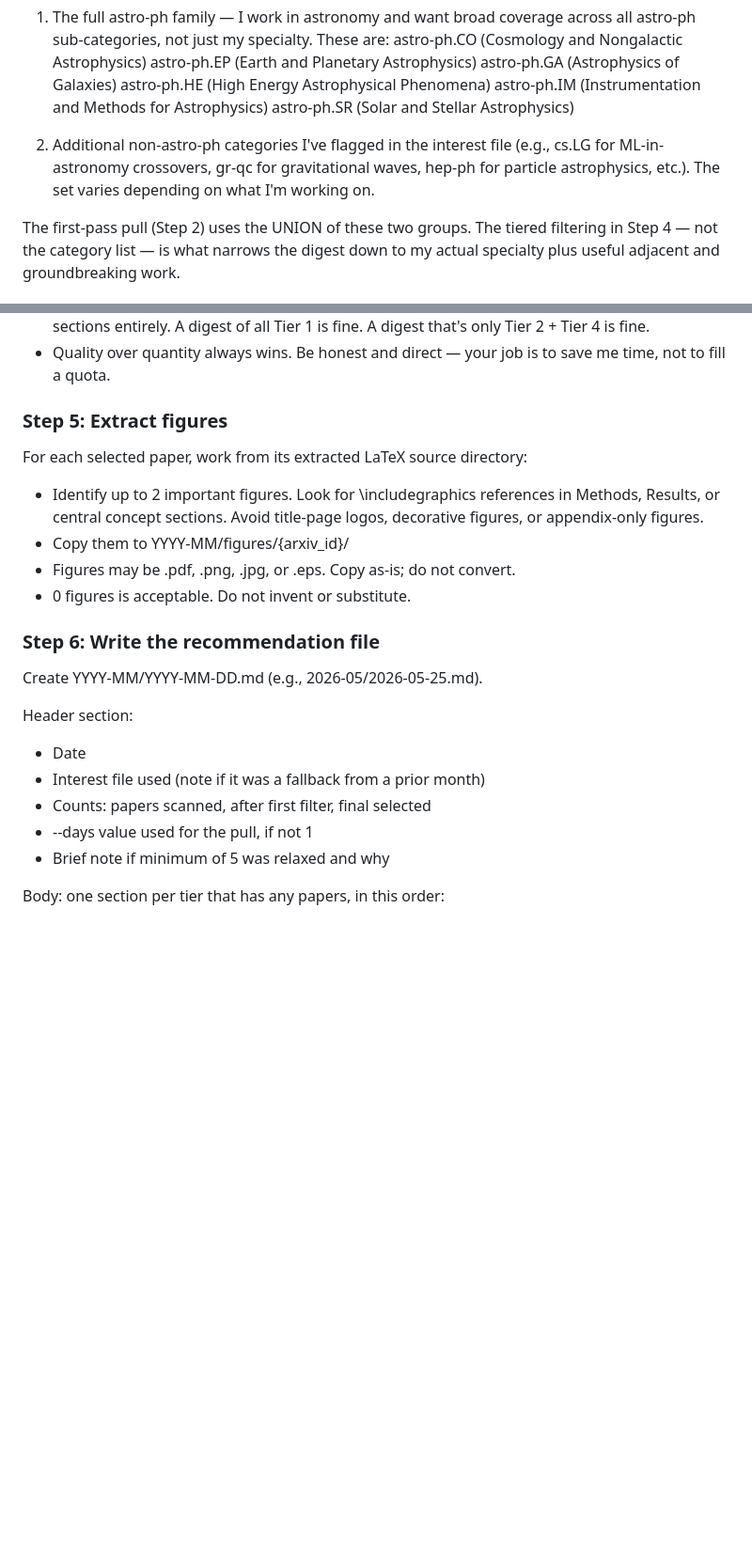
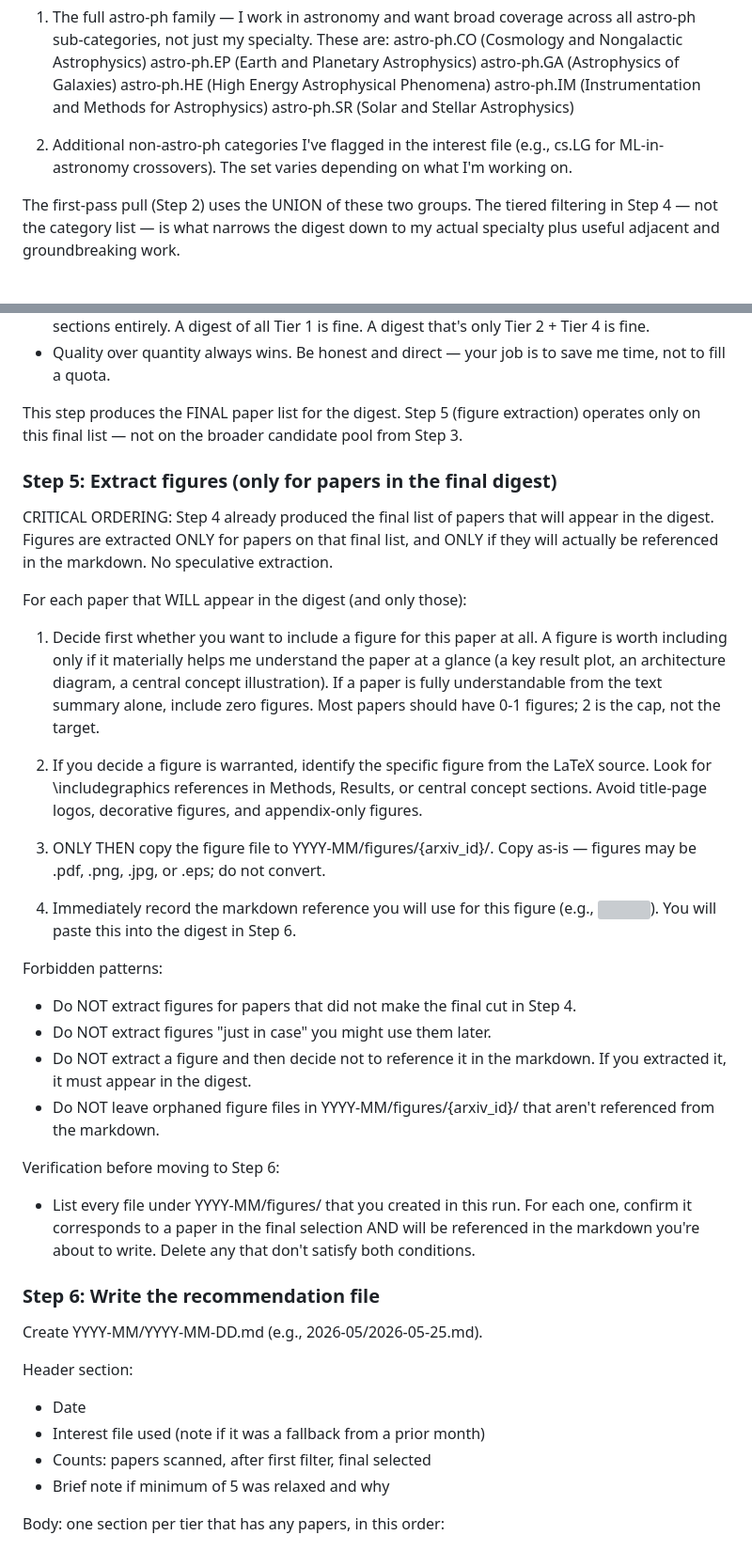
Before and after one commit to AnningGao/arxiv_daily, a Markdown page: instruction.md, 2 parts joined by grey strips. Shown at 94% size. Rendered like a GitHub page; blank space fills up the shorter version; grey boxes are pictures that could not be loaded.

```diff
--- a/instruction.md
+++ b/instruction.md
@@ -89,8 +88,7 @@ interest file's categories section contains TWO groups:
        astro-ph.SR  (Solar and Stellar Astrophysics)
 
   2. Additional non-astro-ph categories I've flagged in the interest
-     file (e.g., cs.LG for ML-in-astronomy crossovers, gr-qc for
-     gravitational waves, hep-ph for particle astrophysics, etc.).
+     file (e.g., cs.LG for ML-in-astronomy crossovers).
      The set varies depending on what I'm working on.
 
 The first-pass pull (Step 2) uses the UNION of these two groups. The
@@ -203,16 +213,54 @@ Selection rules:
 - Quality over quantity always wins. Be honest and direct — your job
   is to save me time, not to fill a quota.
 
-### Step 5: Extract figures
+This step produces the FINAL paper list for the digest. Step 5 (figure
+extraction) operates only on this final list — not on the broader
+candidate pool from Step 3.
 
-For each selected paper, work from its extracted LaTeX source directory:
+### Step 5: Extract figures (only for papers in the final digest)
 
-- Identify up to 2 important figures. Look for \includegraphics
-  references in Methods, Results, or central concept sections. Avoid
-  title-page logos, decorative figures, or appendix-only figures.
-- Copy them to YYYY-MM/figures/{arxiv_id}/
-- Figures may be .pdf, .png, .jpg, or .eps. Copy as-is; do not convert.
-- 0 figures is acceptable. Do not invent or substitute.
+CRITICAL ORDERING: Step 4 already produced the final list of papers
+that will appear in the digest. Figures are extracted ONLY for papers
+on that final list, and ONLY if they will actually be referenced in
+the markdown. No speculative extraction.
+
+For each paper that WILL appear in the digest (and only those):
+
+1. Decide first whether you want to include a figure for this paper
+   at all. A figure is worth including only if it materially helps
+   me understand the paper at a glance (a key result plot, an
+   architecture diagram, a central concept illustration). If a paper
+   is fully understandable from the text summary alone, include zero
+   figures. Most papers should have 0-1 figures; 2 is the cap, not
+   the target.
+
+2. If you decide a figure is warranted, identify the specific figure
+   from the LaTeX source. Look for \includegraphics references in
+   Methods, Results, or central concept sections. Avoid title-page
+   logos, decorative figures, and appendix-only figures.
+
+3. ONLY THEN copy the figure file to YYYY-MM/figures/{arxiv_id}/.
+   Copy as-is — figures may be .pdf, .png, .jpg, or .eps; do not
+   convert.
+
+4. Immediately record the markdown reference you will use for this
+   figure (e.g., ![](figures/2605.23114/figure_results.png)). You
+   will paste this into the digest in Step 6.
+
+Forbidden patterns:
+- Do NOT extract figures for papers that did not make the final cut
+  in Step 4.
+- Do NOT extract figures "just in case" you might use them later.
+- Do NOT extract a figure and then decide not to reference it in
+  the markdown. If you extracted it, it must appear in the digest.
+- Do NOT leave orphaned figure files in YYYY-MM/figures/{arxiv_id}/
+  that aren't referenced from the markdown.
+
+Verification before moving to Step 6:
+- List every file under YYYY-MM/figures/ that you created in this
+  run. For each one, confirm it corresponds to a paper in the final
+  selection AND will be referenced in the markdown you're about to
+  write. Delete any that don't satisfy both conditions.
 
 ### Step 6: Write the recommendation file
 
@@ -222,7 +270,6 @@ Header section:
 - Date
 - Interest file used (note if it was a fallback from a prior month)
 - Counts: papers scanned, after first filter, final selected
-- --days value used for the pull, if not 1
 - Brief note if minimum of 5 was relaxed and why
 
 Body: one section per tier that has any papers, in this order:
```
Also changed, not shown: other parts of instruction.md (+48 -13 lines).
